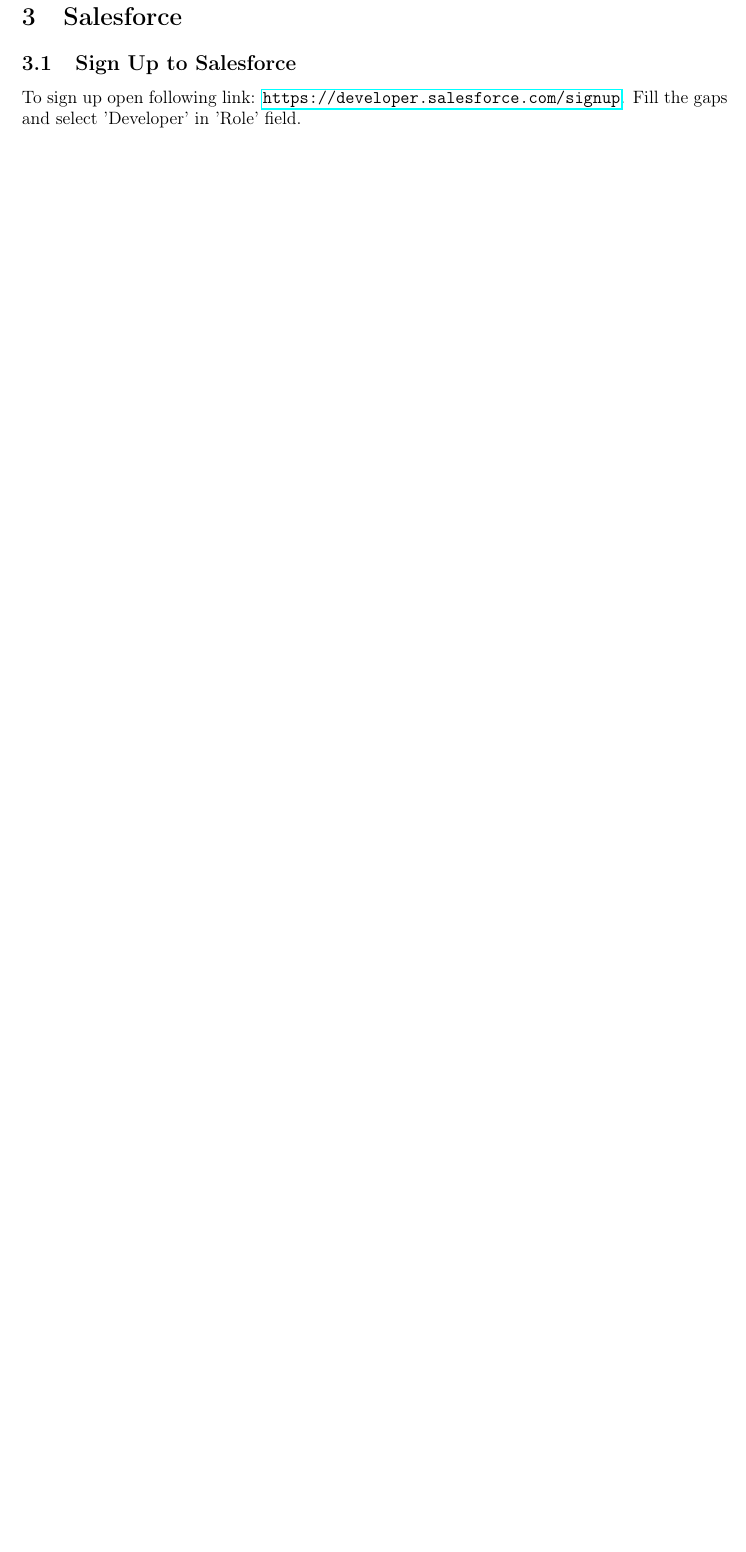
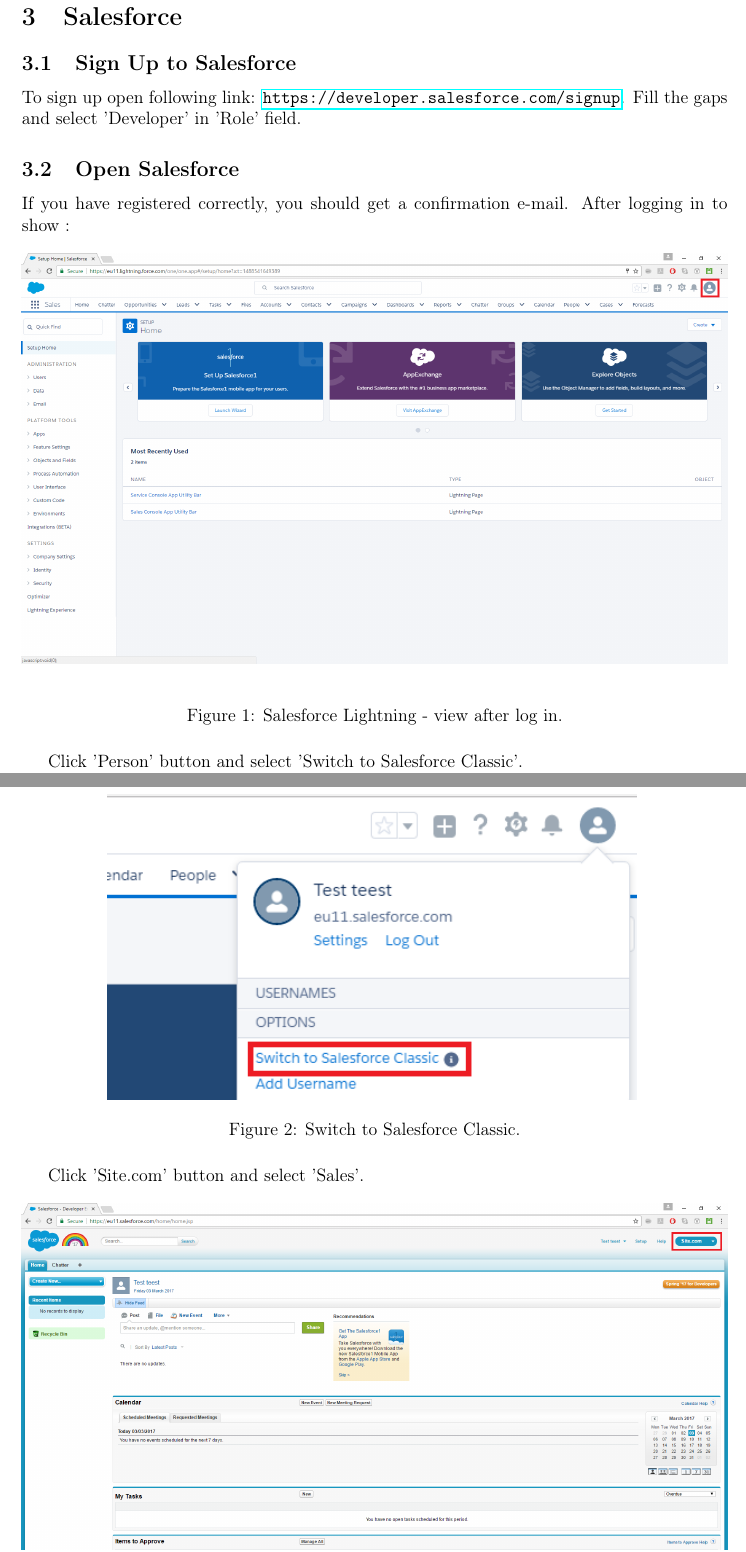
Before and after one commit to natdyl/Doc, a LaTeX document (documentation.tex): part of page 4 of 14 before the commit and two parts of pages 4 and 5 of 17 after it, the two joined at a grey line, cut so that both start at the same text, the shorter picture padded with empty space. Compiled offline with pdfLaTeX.

Commit message:
Light to Sales

```diff
--- a/documentation.tex
+++ b/documentation.tex
@@ -57,3 +57,21 @@
 \subsection{Sign Up to Salesforce}
 To sign up open following link: \url{https://developer.salesforce.com/signup}.
 Fill the gaps and select 'Developer' in 'Role' field.
+
+\subsection{Open Salesforce}
+
+If you have registered correctly, you should get a confirmation e-mail. After logging in to show :
+\begin{figure}[H]
+	\centering
+	\includegraphics[width = 1 \textwidth]{images/mains.PNG}
+	\caption{Salesforce Lightning - view after log in.}
+	\label{fig:logq}
+\end{figure}
+Click 'Person' button and select 'Switch to Salesforce Classic'.
+\begin{figure}[H]
+	\centering
+	\includegraphics{images/change1.PNG}
+	\caption{Switch to Salesforce Classic.}
+	\label{fig:logw}
+\end{figure}
+Click 'Site.com' button and select 'Sales'.
@@ -59,0 +82,2 @@
+	\label{fig:loge}
+\end{figure}
```
Also changed, not shown: images/change1.PNG (added), images/change2.PNG (added), images/change3.PNG (added), images/mains.PNG (added), documentation.tex (15 more changed lines).
